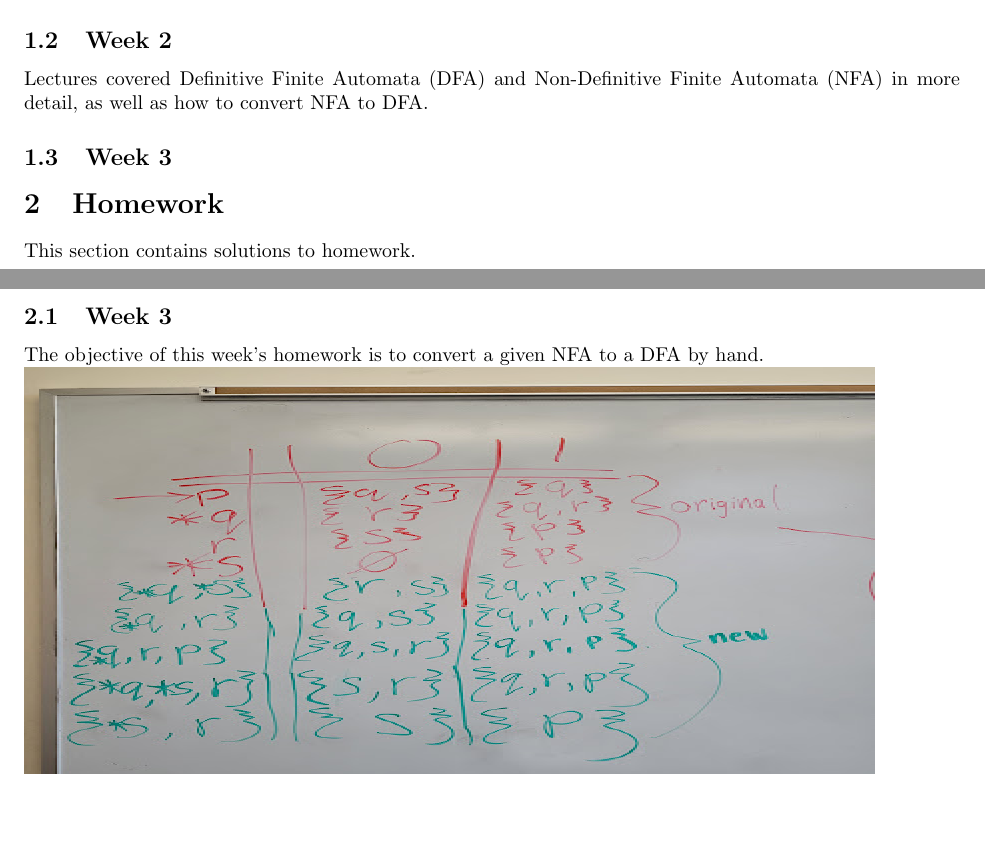
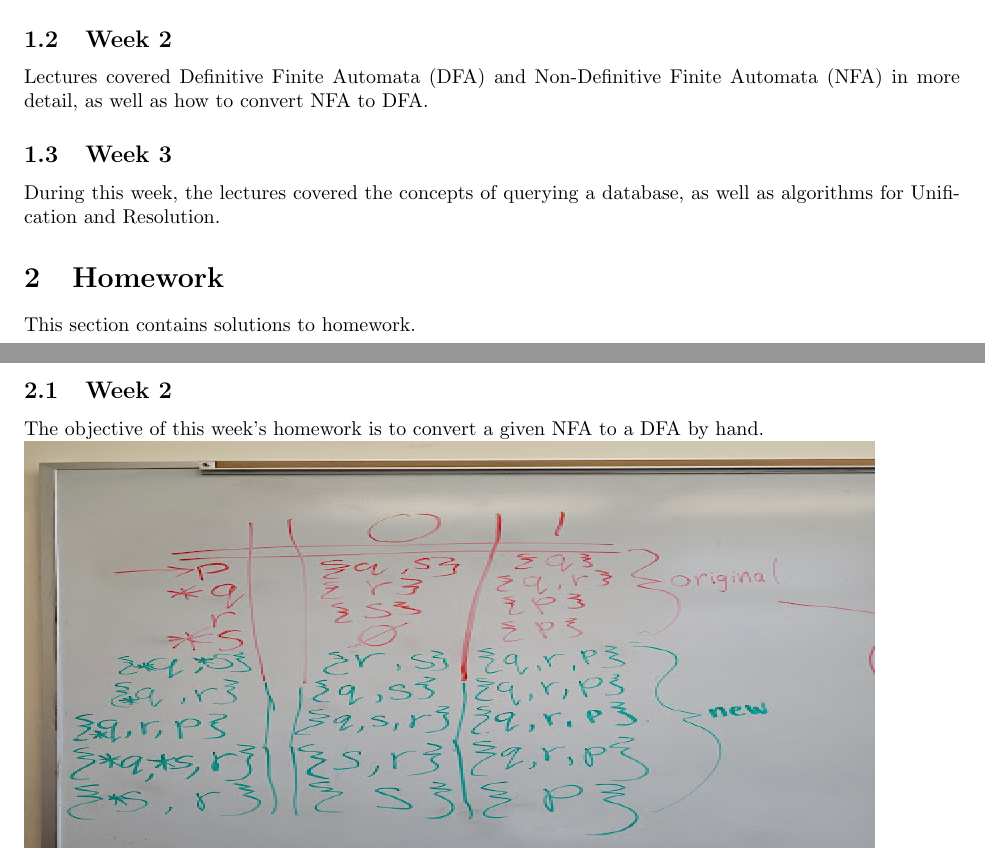
Before and after one commit to MNGSunday/CPSC406_SP23_Domingo, a LaTeX paper (report.tex): two parts of pages 1 and 2 of 3, joined at a grey line, cut so that both start at the same text, the shorter picture padded with empty space. Compiled offline with pdfLaTeX.

Commit message:
adds week 2 HW to report

```diff
--- a/report.tex
+++ b/report.tex
@@ -70,12 +70,12 @@ The purpose of this course is to understand how the Theory of Algorithms coincid
 \section{Introduction}\label{intro}
 \subsection{Week 1} During this week, the overall outline and "roadmap" of topics and project deadlines were covered during class, as well as an introduction to the concept of Definitive Finite Automata (DFA).
 \subsection{Week 2} Lectures covered Definitive Finite Automata (DFA) and Non-Definitive Finite Automata (NFA) in more detail, as well as how to convert NFA to DFA.
-\subsection{Week 3}
+\subsection{Week 3} During this week, the lectures covered the concepts of querying a database, as well as algorithms for Unification and Resolution.
 \section{Homework}\label{homework}
 
 This section contains solutions to homework.
 
-\subsection{Week 3}
+\subsection{Week 2}
 The objective of this week's homework is to convert a given NFA to a DFA by hand.
 \\ \includegraphics[width=15cm, height=8cm]{Report Images/HW3_1.jpg}
 \\ \includegraphics[width=15cm, height=8cm]{Report Images/HW3_2.jpg}
```
Also changed, not shown: report.pdf.
